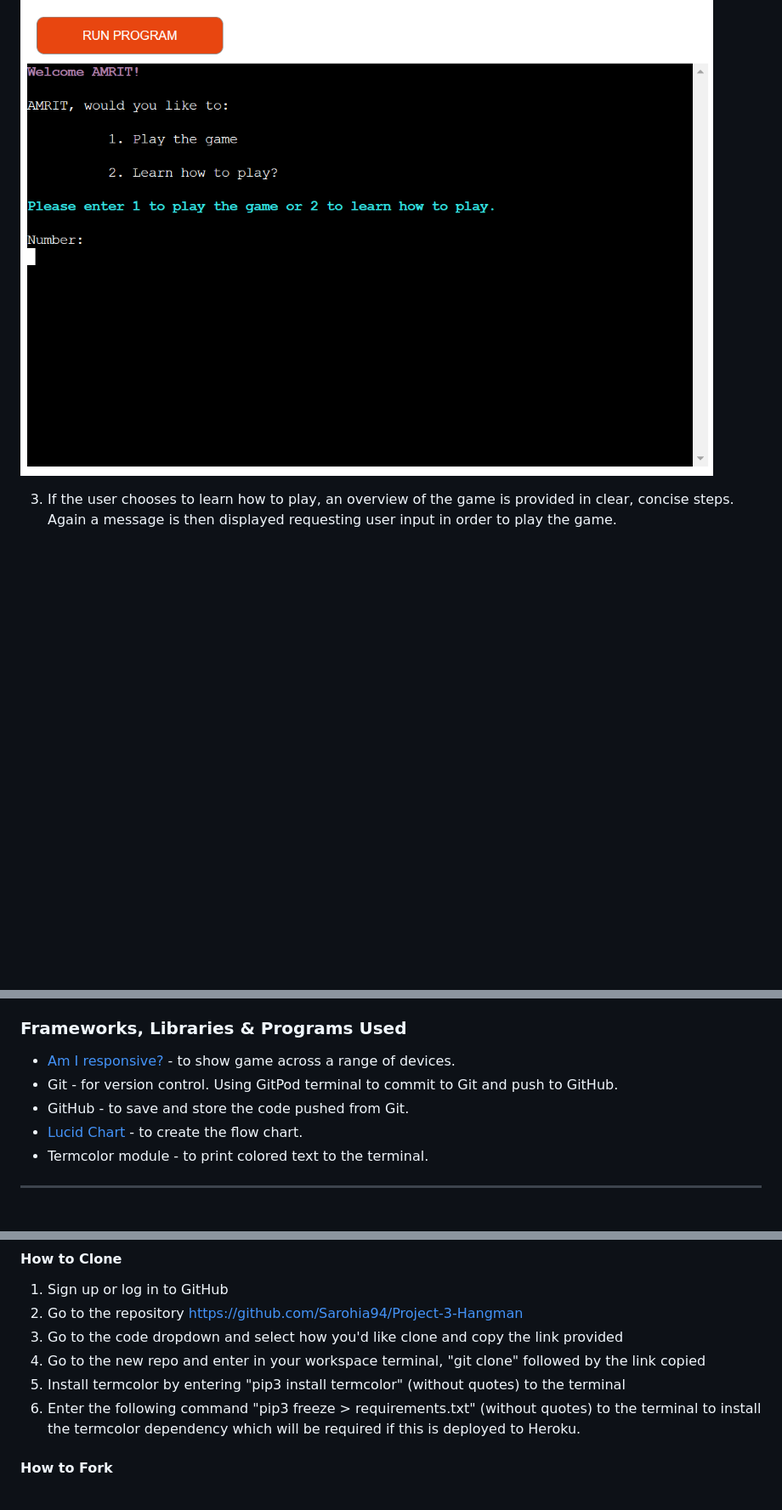
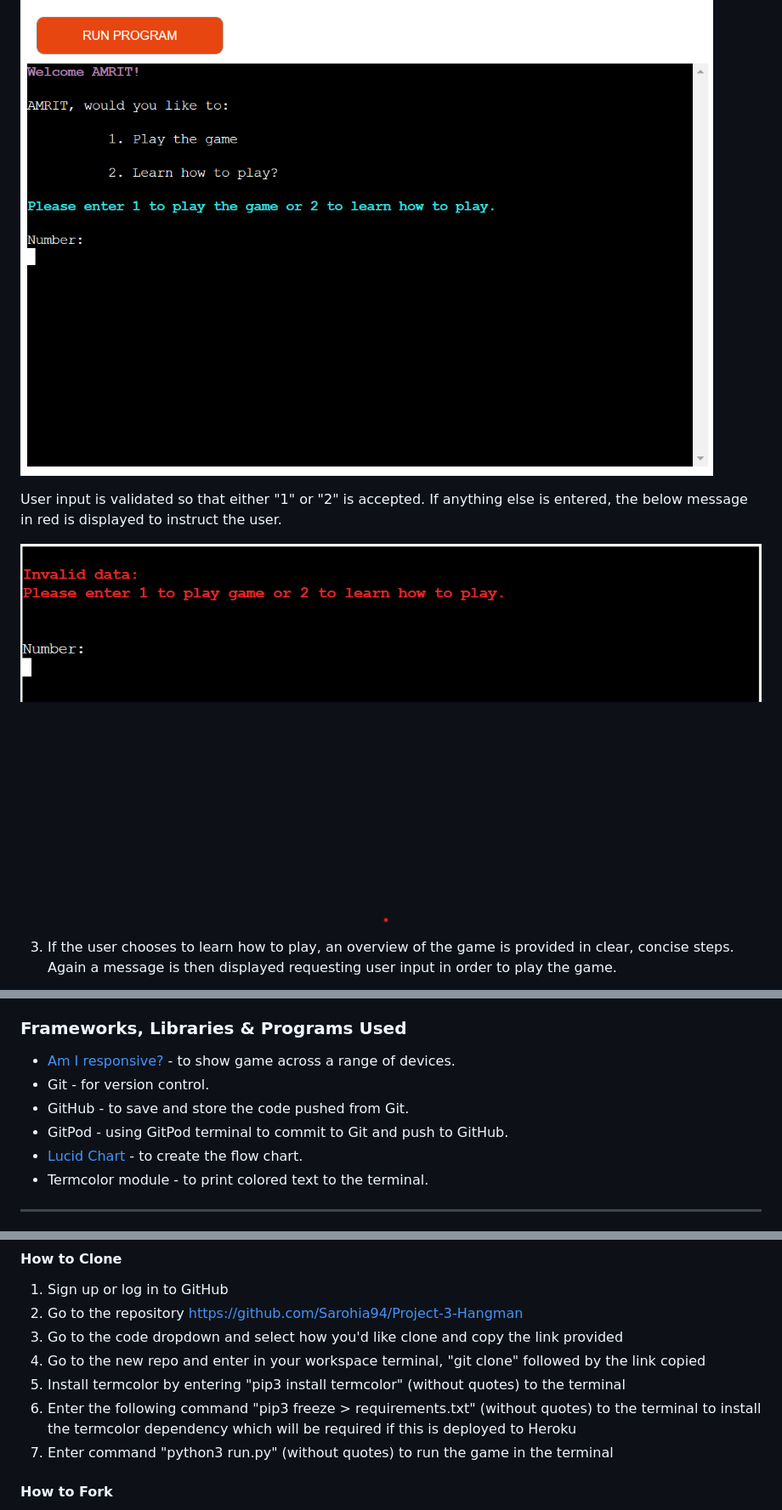
Before and after one commit to Sarohia94/Project-3-Hangman, a Markdown page: README.md, 3 parts joined by grey strips. Shown: that part at 85% size. GitHub-like rendering; pictures changed too: docs/features/hangman2-validate-input.png (added); blank space fills up the shorter version.

```diff
--- a/README.md
+++ b/README.md
@@ -127,6 +131,10 @@ Below are the main features the user will come across when playing the game. The
 
 ![Second feature](docs/features/hangman2.png)
 
+   User input is validated so that either "1" or "2" is accepted. If anything else is entered, the below message in red is displayed to instruct the user.
+
+![Second user input validation](docs/features/hangman2-validate-input.png)
+
 3. If the user chooses to learn how to play, an overview of the game is provided in clear, concise steps. Again a message is then displayed requesting user input in order to play the game.
 
 ![Third feature](docs/features/hangman3.png)
@@ -179,8 +204,9 @@ Python
 
 ### Frameworks, Libraries & Programs Used
 * [Am I responsive?](https://ui.dev/amiresponsive) - to show game across a range of devices.
-* Git - for version control. Using GitPod terminal to commit to Git and push to GitHub.
+* Git - for version control.
 * GitHub - to save and store the code pushed from Git.
+* GitPod - using GitPod terminal to commit to Git and push to GitHub.
 * [Lucid Chart](https://lucid.app/) - to create the flow chart.
 * Termcolor module - to print colored text to the terminal.
 
@@ -216,7 +241,8 @@ Testing carried out via [PEP8 Validator](https://pep8ci.herokuapp.com/):
 3. Go to the code dropdown and select how you'd like clone and copy the link provided
 4. Go to the new repo and enter in your workspace terminal, "git clone" followed by the link copied
 5. Install termcolor by entering "pip3 install termcolor" (without quotes) to the terminal
-6. Enter the following command "pip3 freeze > requirements.txt" (without quotes) to the terminal to install the termcolor dependency which will be required if this is deployed to Heroku.
+6. Enter the following command "pip3 freeze > requirements.txt" (without quotes) to the terminal to install the termcolor dependency which will be required if this is deployed to Heroku
+7. Enter command "python3 run.py" (without quotes) to run the game in the terminal
 
 #### How to Fork
 1. Sign up or log in to GitHub
```
Also changed, not shown: other parts of README.md (+24 -4 lines), docs/features/hangman1-validate-input.png (added), docs/features/hangman3-validate-input.png (added), docs/features/hangman4-validate-input1.png (added), docs/features/hangman4-validate-input2.png (added), docs/features/hangman4-validate-input3.png (added).
